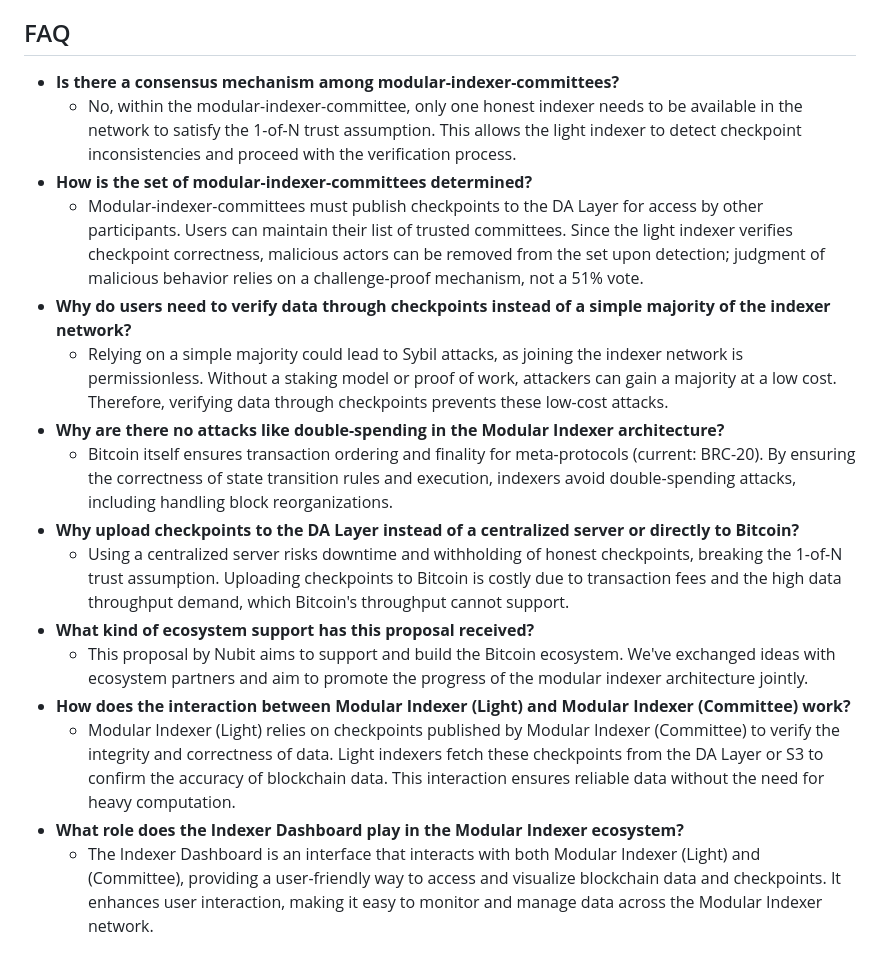
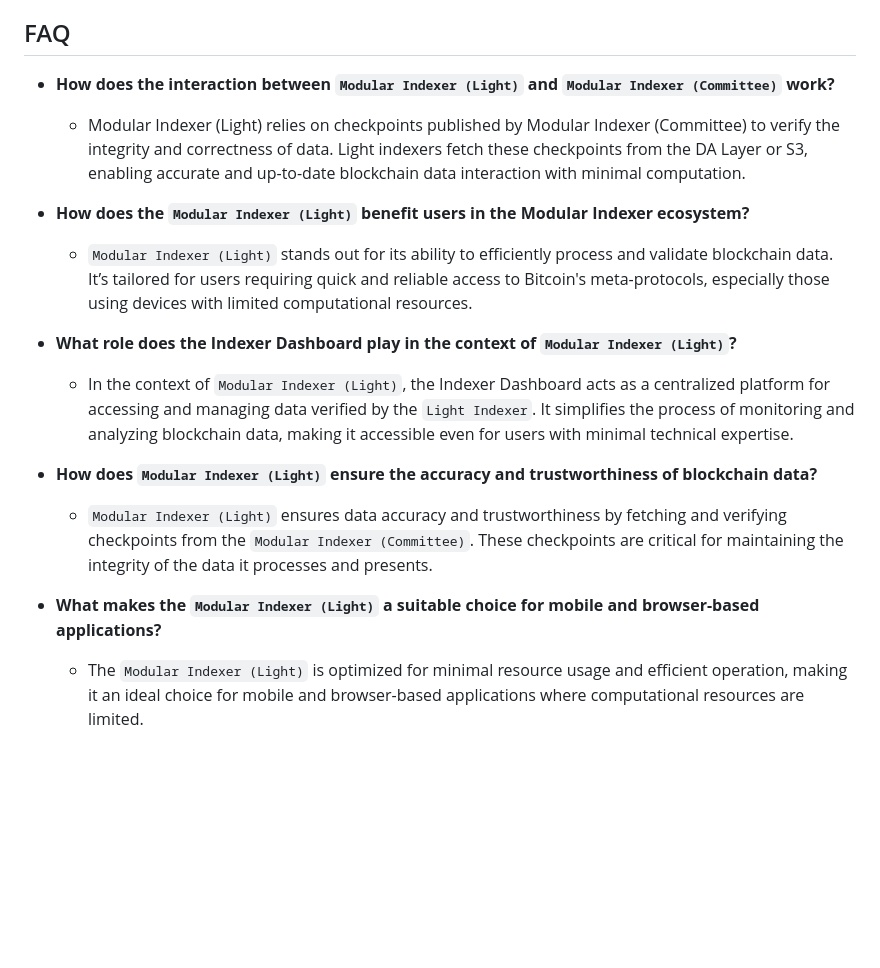
Before and after one commit to RiemaLabs/modular-indexer-light, a Markdown page: README.md, the part around the change. Rendered like a GitHub page; blank space fills up the shorter version.

Commit message:
readme FAQ update

```diff
--- a/README.md
+++ b/README.md
@@ -122,21 +122,19 @@ Working in conjunction with `Modular Indexer (Committee)`, this tool can access
 :book: <https://docs.nubit.org/developer-guides/introduction>
 
 ## FAQ
-- **Is there a consensus mechanism among modular-indexer-committees?**
-    - No, within the modular-indexer-committee, only one honest indexer needs to be available in the network to satisfy the 1-of-N trust assumption. This allows the light indexer to detect checkpoint inconsistencies and proceed with the verification process.
-- **How is the set of modular-indexer-committees determined?**
-    - Modular-indexer-committees must publish checkpoints to the DA Layer for access by other participants. Users can maintain their list of trusted committees. Since the light indexer verifies checkpoint correctness, malicious actors can be removed from the set upon detection; judgment of malicious behavior relies on a challenge-proof mechanism, not a 51% vote.
-- **Why do users need to verify data through checkpoints instead of a simple majority of the indexer network?**
-    - Relying on a simple majority could lead to Sybil attacks, as joining the indexer network is permissionless. Without a staking model or proof of work, attackers can gain a majority at a low cost. Therefore, verifying data through checkpoints prevents these low-cost attacks.
-- **Why are there no attacks like double-spending in the Modular Indexer architecture?**
-    - Bitcoin itself ensures transaction ordering and finality for meta-protocols (current: BRC-20). By ensuring the correctness of state transition rules and execution, indexers avoid double-spending attacks, including handling block reorganizations.
-- **Why upload checkpoints to the DA Layer instead of a centralized server or directly to Bitcoin?**
-    - Using a centralized server risks downtime and withholding of honest checkpoints, breaking the 1-of-N trust assumption. Uploading checkpoints to Bitcoin is costly due to transaction fees and the high data throughput demand, which Bitcoin's throughput cannot support.
-- **What kind of ecosystem support has this proposal received?**
-    - This proposal by Nubit aims to support and build the Bitcoin ecosystem. We've exchanged ideas with ecosystem partners and aim to promote the progress of the modular indexer architecture jointly.
-- **How does the interaction between Modular Indexer (Light) and Modular Indexer (Committee) work?**
-    - Modular Indexer (Light) relies on checkpoints published by Modular Indexer (Committee) to verify the integrity and correctness of data. Light indexers fetch these checkpoints from the DA Layer or S3 to confirm the accuracy of blockchain data. This interaction ensures reliable data without the need for heavy computation.
-- **What role does the Indexer Dashboard play in the Modular Indexer ecosystem?**
-    - The Indexer Dashboard is an interface that interacts with both Modular Indexer (Light) and (Committee), providing a user-friendly way to access and visualize blockchain data and checkpoints. It enhances user interaction, making it easy to monitor and manage data across the Modular Indexer network.
+- **How does the interaction between `Modular Indexer (Light)` and `Modular Indexer (Committee)` work?**
+    - Modular Indexer (Light) relies on checkpoints published by Modular Indexer (Committee) to verify the integrity and correctness of data. Light indexers fetch these checkpoints from the DA Layer or S3, enabling accurate and up-to-date blockchain data interaction with minimal computation.
+
+- **How does the `Modular Indexer (Light)` benefit users in the Modular Indexer ecosystem?**
+    - `Modular Indexer (Light)` stands out for its ability to efficiently process and validate blockchain data. It’s tailored for users requiring quick and reliable access to Bitcoin's meta-protocols, especially those using devices with limited computational resources.
+
+- **What role does the Indexer Dashboard play in the context of `Modular Indexer (Light)`?**
+    - In the context of `Modular Indexer (Light)`, the Indexer Dashboard acts as a centralized platform for accessing and managing data verified by the `Light Indexer`. It simplifies the process of monitoring and analyzing blockchain data, making it accessible even for users with minimal technical expertise.
+
+- **How does `Modular Indexer (Light)` ensure the accuracy and trustworthiness of blockchain data?**
+    - `Modular Indexer (Light)` ensures data accuracy and trustworthiness by fetching and verifying checkpoints from the `Modular Indexer (Committee)`. These checkpoints are critical for maintaining the integrity of the data it processes and presents.
+
+- **What makes the `Modular Indexer (Light)` a suitable choice for mobile and browser-based applications?**
+    - The `Modular Indexer (Light)` is optimized for minimal resource usage and efficient operation, making it an ideal choice for mobile and browser-based applications where computational resources are limited.
 
 <!-- ## License -->
```
